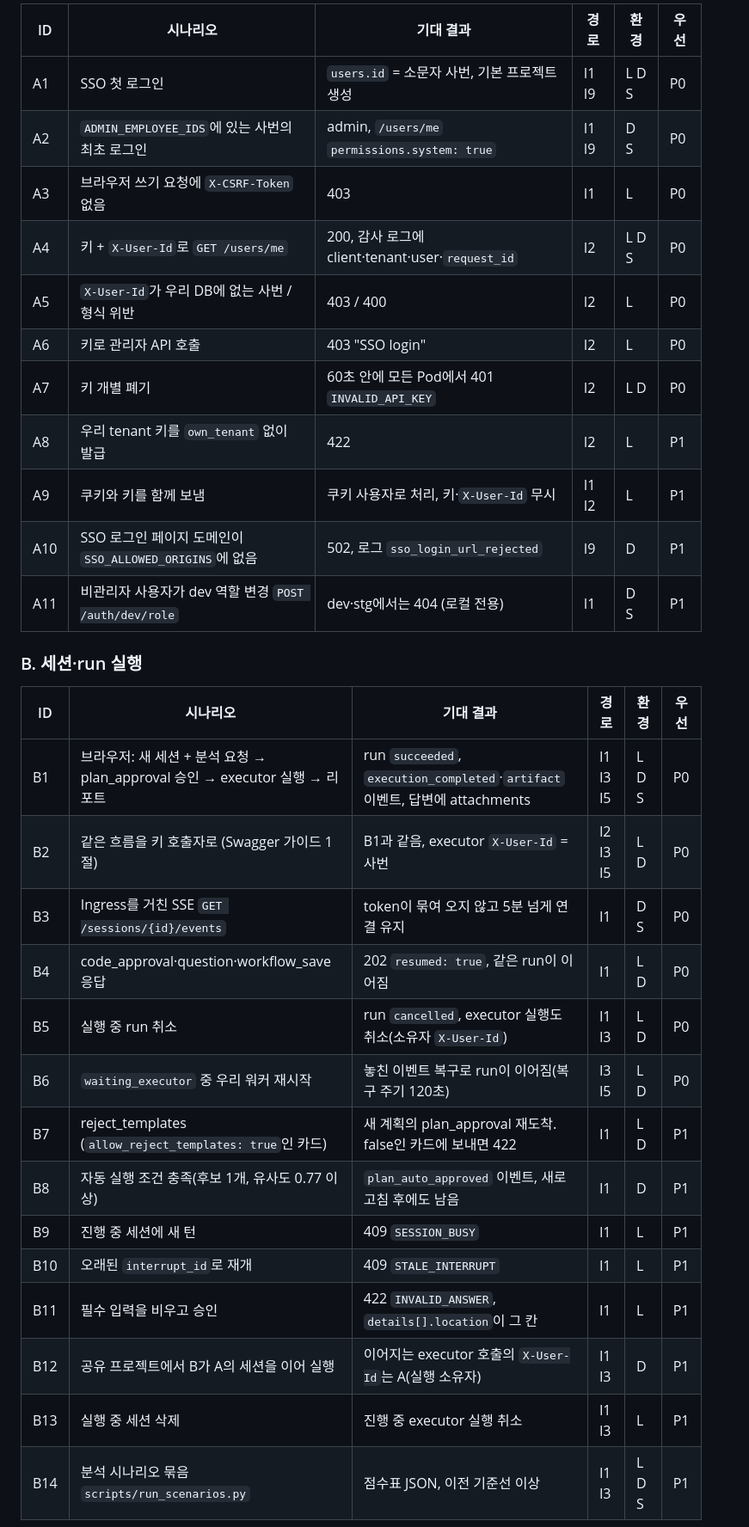
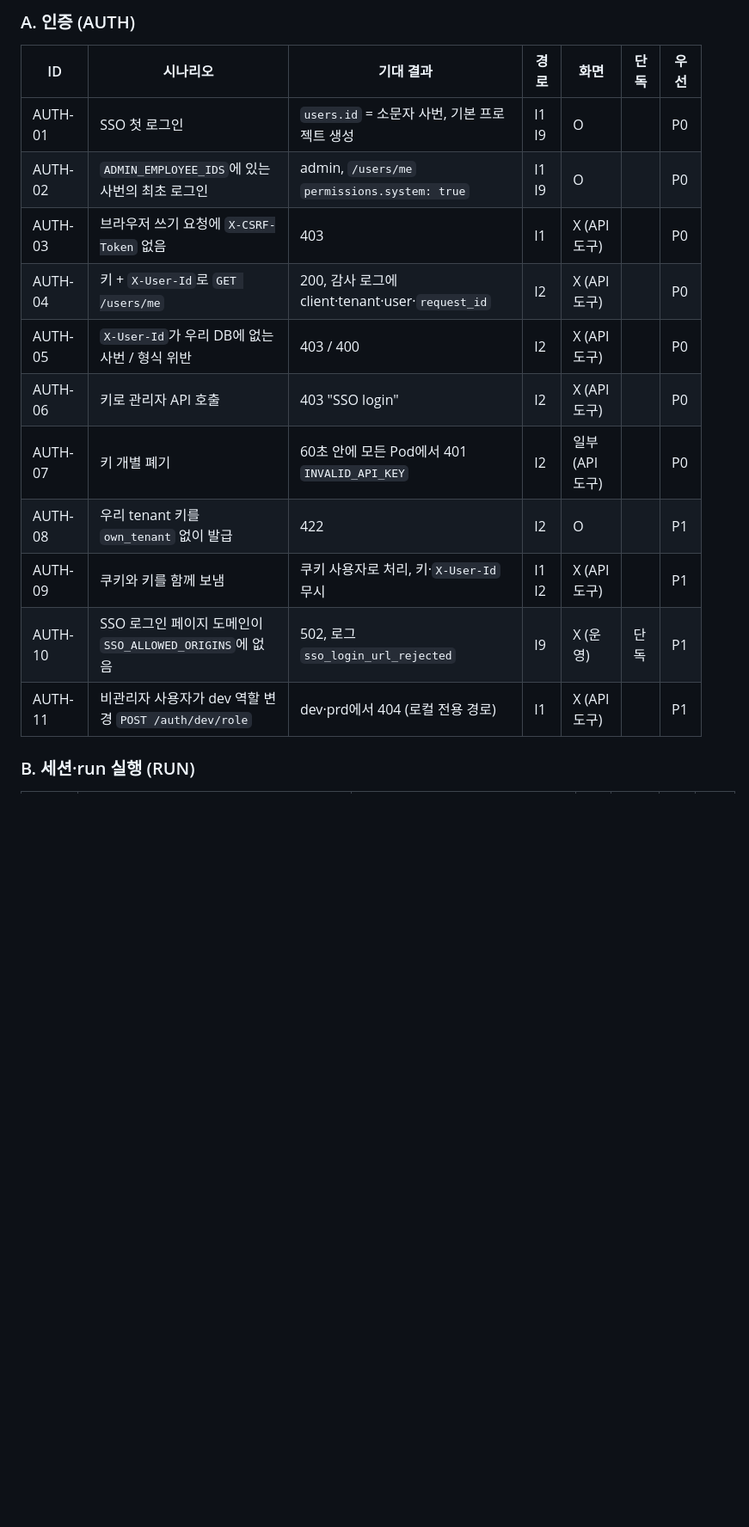
Before and after one commit to KimHwaJin/pr-agentic-service, a Markdown page: docs/integration-test/integration-test-plan.md, the part around one of its changes. Shown at 86% size. Drawn GitHub-style; blank space fills up the shorter version.

```diff
--- a/docs/integration-test/integration-test-plan.md
+++ b/docs/integration-test/integration-test-plan.md
@@ -87,34 +93,19 @@
 
-| ID | 시나리오 | 기대 결과 | 경로 | 환경 | 우선 |
-| --- | --- | --- | --- | --- | --- |
-| A1 | SSO 첫 로그인 | `users.id` = 소문자 사번, 기본 프로젝트 생성 | I1 I9 | L D S | P0 |
-| A2 | `ADMIN_EMPLOYEE_IDS`에 있는 사번의 최초 로그인 | admin, `/users/me` `permissions.system: true` | I1 I9 | D S | P0 |
-| A3 | 브라우저 쓰기 요청에 `X-CSRF-Token` 없음 | 403 | I1 | L | P0 |
-| A4 | 키 + `X-User-Id`로 `GET /users/me` | 200, 감사 로그에 client·tenant·user·`request_id` | I2 | L D S | P0 |
-| A5 | `X-User-Id`가 우리 DB에 없는 사번 / 형식 위반 | 403 / 400 | I2 | L | P0 |
-| A6 | 키로 관리자 API 호출 | 403 "SSO login" | I2 | L | P0 |
-| A7 | 키 개별 폐기 | 60초 안에 모든 Pod에서 401 `INVALID_API_KEY` | I2 | L D | P0 |
-| A8 | 우리 tenant 키를 `own_tenant` 없이 발급 | 422 | I2 | L | P1 |
-| A9 | 쿠키와 키를 함께 보냄 | 쿠키 사용자로 처리, 키·`X-User-Id` 무시 | I1 I2 | L | P1 |
-| A10 | SSO 로그인 페이지 도메인이 `SSO_ALLOWED_ORIGINS`에 없음 | 502, 로그 `sso_login_url_rejected` | I9 | D | P1 |
-| A11 | 비관리자 사용자가 dev 역할 변경 `POST /auth/dev/role` | dev·stg에서는 404 (로컬 전용) | I1 | D S | P1 |
+### A. 인증 (AUTH)
 
-### B. 세션·run 실행
+| ID | 시나리오 | 기대 결과 | 경로 | 화면 | 단독 | 우선 |
+| --- | --- | --- | --- | --- | --- | --- |
+| AUTH-01 | SSO 첫 로그인 | `users.id` = 소문자 사번, 기본 프로젝트 생성 | I1 I9 | O |  | P0 |
+| AUTH-02 | `ADMIN_EMPLOYEE_IDS`에 있는 사번의 최초 로그인 | admin, `/users/me` `permissions.system: true` | I1 I9 | O |  | P0 |
+| AUTH-03 | 브라우저 쓰기 요청에 `X-CSRF-Token` 없음 | 403 | I1 | X (API 도구) |  | P0 |
+| AUTH-04 | 키 + `X-User-Id`로 `GET /users/me` | 200, 감사 로그에 client·tenant·user·`request_id` | I2 | X (API 도구) |  | P0 |
+| AUTH-05 | `X-User-Id`가 우리 DB에 없는 사번 / 형식 위반 | 403 / 400 | I2 | X (API 도구) |  | P0 |
+| AUTH-06 | 키로 관리자 API 호출 | 403 "SSO login" | I2 | X (API 도구) |  | P0 |
+| AUTH-07 | 키 개별 폐기 | 60초 안에 모든 Pod에서 401 `INVALID_API_KEY` | I2 | 일부 (API 도구) |  | P0 |
+| AUTH-08 | 우리 tenant 키를 `own_tenant` 없이 발급 | 422 | I2 | O |  | P1 |
+| AUTH-09 | 쿠키와 키를 함께 보냄 | 쿠키 사용자로 처리, 키·`X-User-Id` 무시 | I1 I2 | X (API 도구) |  | P1 |
+| AUTH-10 | SSO 로그인 페이지 도메인이 `SSO_ALLOWED_ORIGINS`에 없음 | 502, 로그 `sso_login_url_rejected` | I9 | X (운영) | 단독 | P1 |
+| AUTH-11 | 비관리자 사용자가 dev 역할 변경 `POST /auth/dev/role` | dev·prd에서 404 (로컬 전용 경로) | I1 | X (API 도구) |  | P1 |
 
-| ID | 시나리오 | 기대 결과 | 경로 | 환경 | 우선 |
-| --- | --- | --- | --- | --- | --- |
-| B1 | 브라우저: 새 세션 + 분석 요청 → plan_approval 승인 → executor 실행 → 리포트 | run `succeeded`, `execution_completed`·`artifact` 이벤트, 답변에 attachments | I1 I3 I5 | L D S | P0 |
-| B2 | 같은 흐름을 키 호출자로 (Swagger 가이드 1절) | B1과 같음, executor `X-User-Id` = 사번 | I2 I3 I5 | L D | P0 |
-| B3 | Ingress를 거친 SSE `GET /sessions/{id}/events` | token이 묶여 오지 않고 5분 넘게 연결 유지 | I1 | D S | P0 |
-| B4 | code_approval·question·workflow_save 응답 | 202 `resumed: true`, 같은 run이 이어짐 | I1 | L D | P0 |
-| B5 | 실행 중 run 취소 | run `cancelled`, executor 실행도 취소(소유자 `X-User-Id`) | I1 I3 | L D | P0 |
-| B6 | `waiting_executor` 중 우리 워커 재시작 | 놓친 이벤트 복구로 run이 이어짐(복구 주기 120초) | I3 I5 | L D | P0 |
-| B7 | reject_templates (`allow_reject_templates: true`인 카드) | 새 계획의 plan_approval 재도착. false인 카드에 보내면 422 | I1 | L D | P1 |
-| B8 | 자동 실행 조건 충족(후보 1개, 유사도 0.77 이상) | `plan_auto_approved` 이벤트, 새로고침 후에도 남음 | I1 | D | P1 |
-| B9 | 진행 중 세션에 새 턴 | 409 `SESSION_BUSY` | I1 | L | P1 |
-| B10 | 오래된 `interrupt_id`로 재개 | 409 `STALE_INTERRUPT` | I1 | L | P1 |
-| B11 | 필수 입력을 비우고 승인 | 422 `INVALID_ANSWER`, `details[].location`이 그 칸 | I1 | L | P1 |
-| B12 | 공유 프로젝트에서 B가 A의 세션을 이어 실행 | 이어지는 executor 호출의 `X-User-Id`는 A(실행 소유자) | I1 I3 | D | P1 |
-| B13 | 실행 중 세션 삭제 | 진행 중 executor 실행 취소 | I1 I3 | L | P1 |
-| B14 | 분석 시나리오 묶음 `scripts/run_scenarios.py` | 점수표 JSON, 이전 기준선 이상 | I1 I3 | L D S | P1 |
+### B. 세션·run 실행 (RUN)
 
```
Also changed, not shown: other parts of docs/integration-test/integration-test-plan.md (+161 -124 lines), docs/integration-test/scenario-page-template.md (added, +177 -0 lines).
